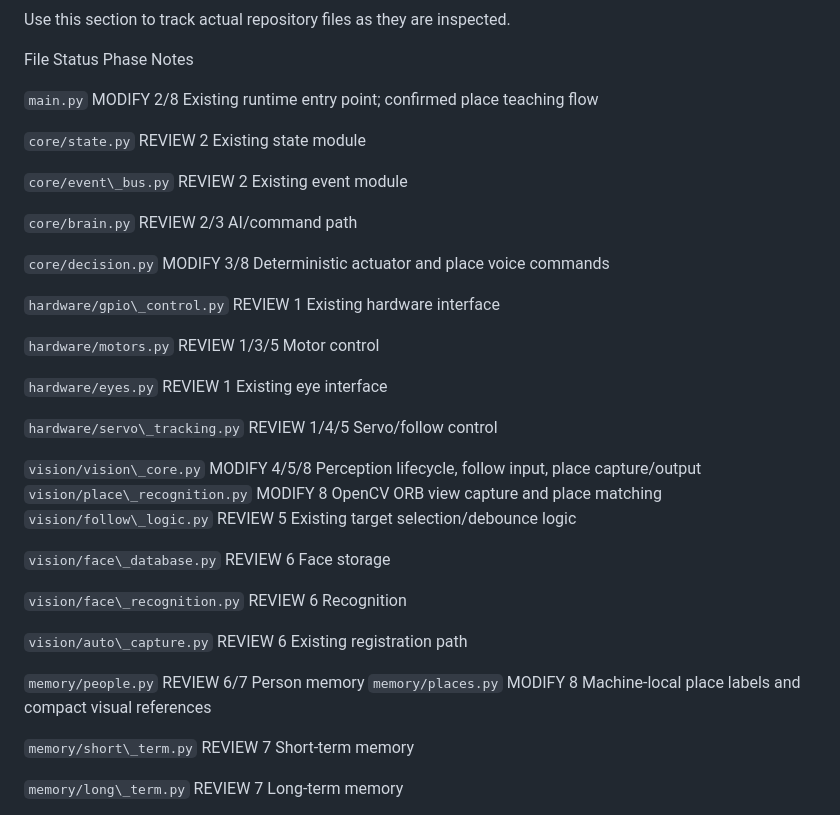
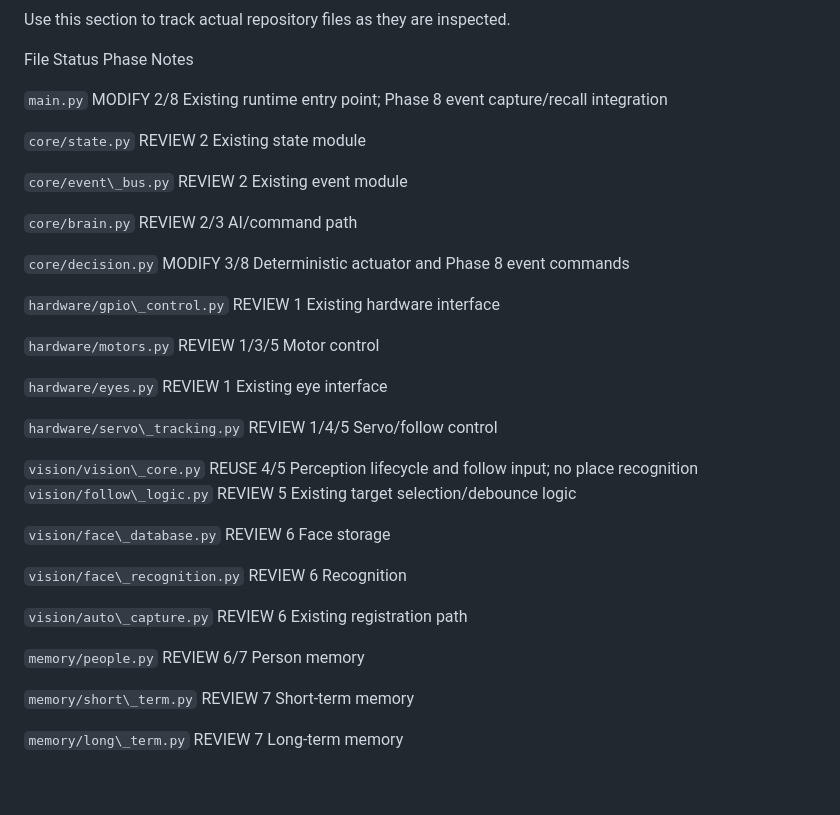
Before and after one commit to sg9242182-bot/ThashuRobot, a Markdown page: THASHU_ENGINEERING_CHECKLIST.md, the part around one of its changes. GitHub-like rendering; blank space fills up the shorter version.

```diff
--- a/THASHU_ENGINEERING_CHECKLIST.md
+++ b/THASHU_ENGINEERING_CHECKLIST.md
@@ -1222,7 +1196,7 @@ Use this section to track actual repository files as they are inspected.
 
 File	Status	Phase	Notes
 
-`main.py`	MODIFY	2/8	Existing runtime entry point; confirmed place teaching flow
+`main.py`	MODIFY	2/8	Existing runtime entry point; Phase 8 event capture/recall integration
 
 `core/state.py`	REVIEW	2	Existing state module
 
@@ -1230,7 +1204,7 @@ File	Status	Phase	Notes
 
 `core/brain.py`	REVIEW	2/3	AI/command path
 
-`core/decision.py`	MODIFY	3/8	Deterministic actuator and place voice commands
+`core/decision.py`	MODIFY	3/8	Deterministic actuator and Phase 8 event commands
 
 `hardware/gpio\_control.py`	REVIEW	1	Existing hardware interface
 
@@ -1240,8 +1214,7 @@ File	Status	Phase	Notes
 
 `hardware/servo\_tracking.py`	REVIEW	1/4/5	Servo/follow control
 
-`vision/vision\_core.py`	MODIFY	4/5/8	Perception lifecycle, follow input, place capture/output
-`vision/place\_recognition.py`	MODIFY	8	OpenCV ORB view capture and place matching
+`vision/vision\_core.py`	REUSE	4/5	Perception lifecycle and follow input; no place recognition
 `vision/follow\_logic.py`	REVIEW	5	Existing target selection/debounce logic
 
 `vision/face\_database.py`	REVIEW	6	Face storage
@@ -1251,7 +1224,6 @@ File	Status	Phase	Notes
 `vision/auto\_capture.py`	REVIEW	6	Existing registration path
 
 `memory/people.py`	REVIEW	6/7	Person memory
-`memory/places.py`	MODIFY	8	Machine-local place labels and compact visual references
 
 `memory/short\_term.py`	REVIEW	7	Short-term memory
 
```
Also changed, not shown: other parts of THASHU_ENGINEERING_CHECKLIST.md (+66 -92 lines).
